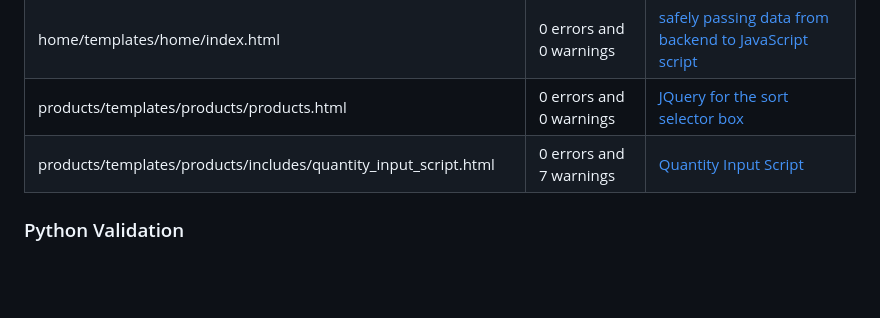
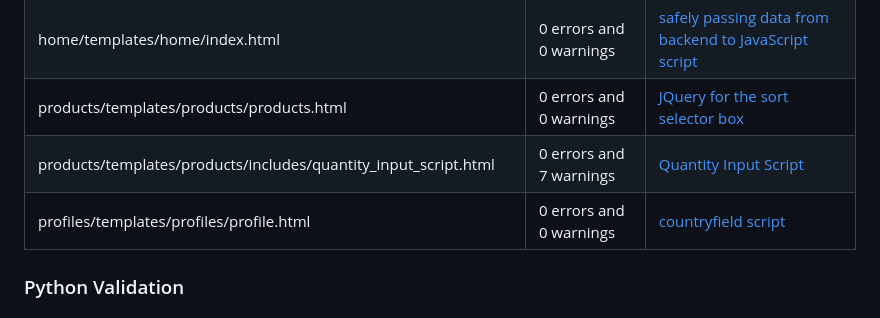
Before and after one commit to ashleyvines725/shop-project, a Markdown page: TESTING.md, the part around the change. Drawn GitHub-style; blank space fills up the shorter version.

Commit message:
Docs: added countryfield script validation result to Testing.md

```diff
--- a/TESTING.md
+++ b/TESTING.md
@@ -67,6 +67,7 @@
 | home/templates/home/index.html | 0 errors and 0 warnings | [safely passing data from backend to JavaScript script](./documentation/javascript_validation/safely-passing-data-from-backend-to-javascript-script.png) |
 | products/templates/products/products.html |0 errors and 0 warnings | [JQuery for the sort selector box](./documentation/javascript_validation/jquery-for-sort-selector-box-script.png) |
 | products/templates/products/includes/quantity_input_script.html | 0 errors and 7 warnings | [Quantity Input Script](./documentation/javascript_validation/quantity-input-script.png) |
+| profiles/templates/profiles/profile.html | 0 errors and 0 warnings | [countryfield script](./documentation/javascript_validation/countryfield-script.png) |
 
 
 ### Python Validation
```
Also changed, not shown: documentation/javascript_validation/countryfield-script.png (added).
